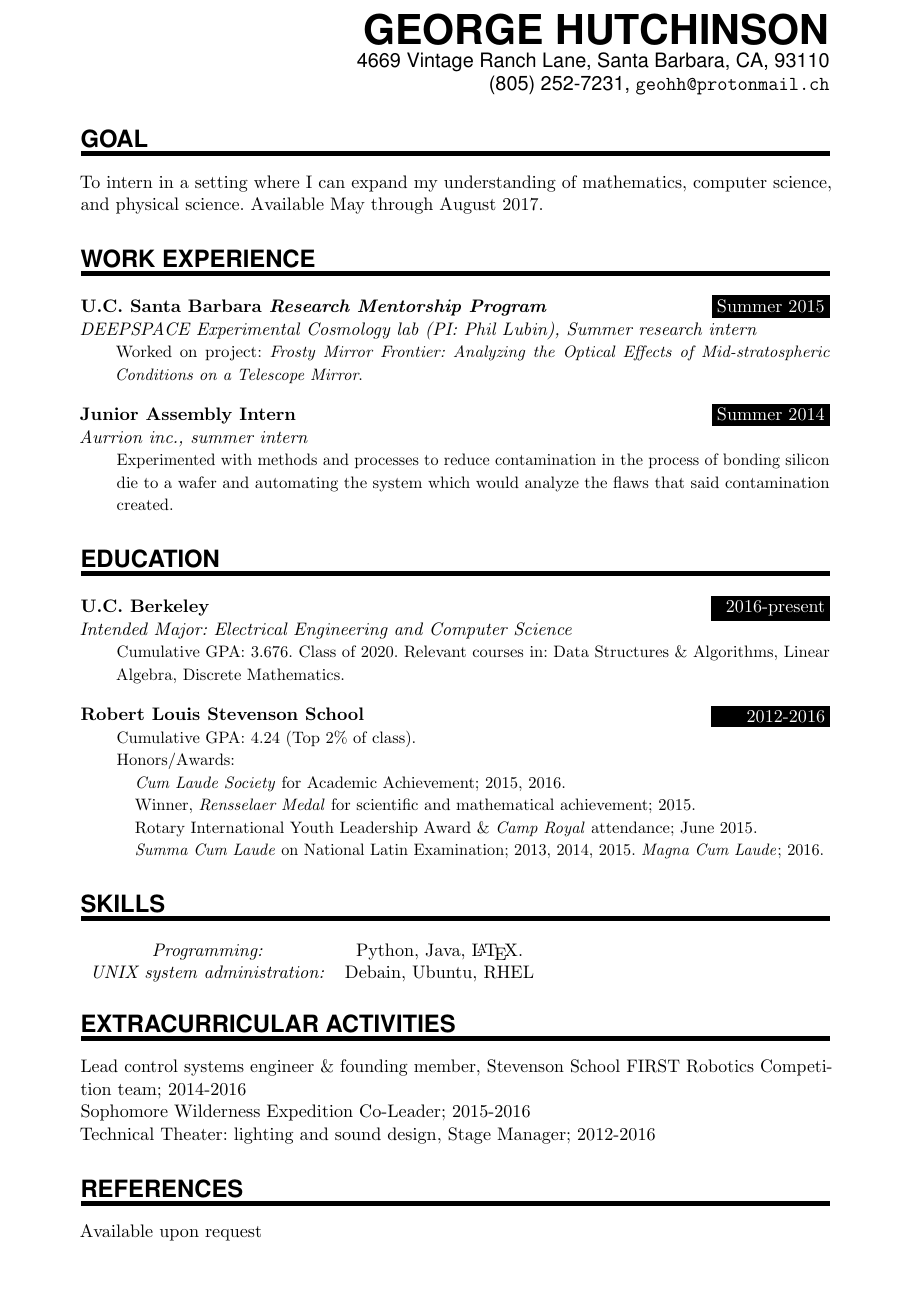
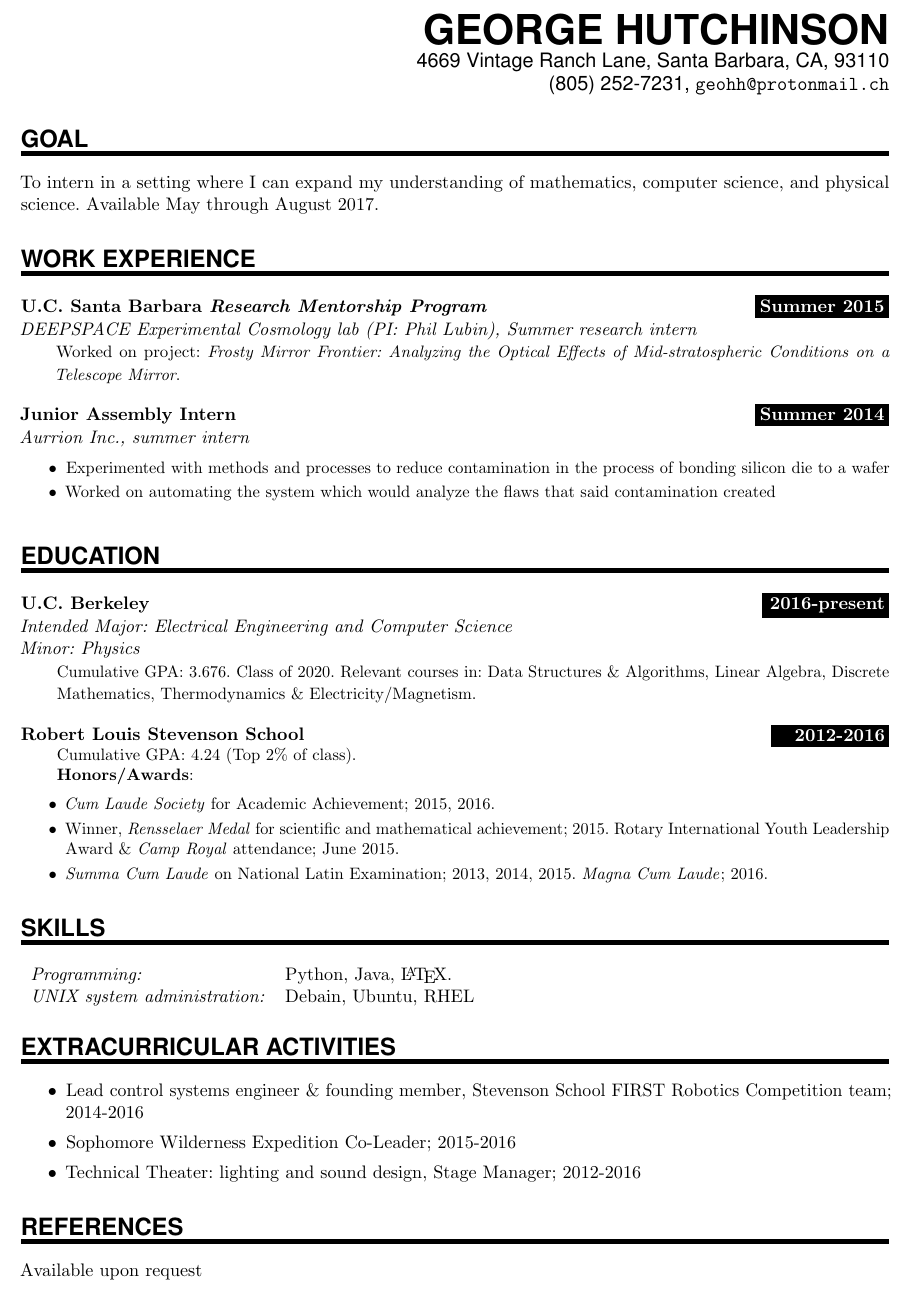
Before and after one commit to GeoHutch/resume, a LaTeX CV (resume.tex): part of the page, cut so that both start at the same text. Compiled offline with pdfLaTeX.

Commit message:
format updates

```diff
--- a/resume.tex
+++ b/resume.tex
@@ -34,7 +34,7 @@
 	\textheight=700px                    % Saving trees ;-)
 \usepackage{url}
 
-\geometry{verbose,tmargin=0.5in,bmargin=0.5in,lmargin=1in,rmargin=1in}
+\geometry{verbose,tmargin=0.5in,bmargin=0.5in,lmargin=0.5in,rmargin=0.5in}
 
 \frenchspacing              % Better looking spacings after periods
 \pagestyle{empty}           % No pagenumbers/headers/footers
@@ -78,8 +78,8 @@
 \newcommand{\EducationEntry}[4]{
 		\noindent \textbf{#1} \hfill      % Study
 		\colorbox{Black}{%
-			\parbox{6em}{%
-			\hfill\color{White}#2}} \par  % Duration
+			\parbox{6.5em}{%
+			\hfill\color{White}\textbf{#2}}} \par  % Duration
 		\noindent \textit{#3} \par        % School
 		\noindent\hangindent=2em\hangafter=0 \small #4 % Description
 		\normalsize \par}
@@ -88,13 +88,13 @@
 	\noindent \textbf{#1} \hfill      % Study
 	\colorbox{Black}{%
 		\parbox{6em}{%
-			\hfill\color{White}#2}} \par % Duration
+			\hfill\color{White}\textbf{#2}}} \par % Duration
 	\noindent\hangindent=2em\hangafter=0 \small #3 % Description
 	\normalsize \par}
 
 \newcommand{\WorkEntry}[4]{				  % Same as \EducationEntry
 		\noindent \textbf{#1} \hfill      % Jobname
-		\colorbox{Black}{\color{White}#2} \par  % Duration
+		\colorbox{Black}{\color{White}\textbf{#2}} \par  % Duration
 		\noindent \textit{#3} \par              % Company
 		\noindent\hangindent=2em\hangafter=0 \small #4 % Description
 		\normalsize \par}
@@ -138,21 +138,23 @@ Available May through August 2017.
 \WorkEntry{U.C. Santa Barbara \textit{Research Mentorship Program}}{Summer 2015}{DEEPSPACE Experimental Cosmology lab (PI: Phil Lubin), Summer research intern}{Worked on project: \textit{Frosty Mirror Frontier: Analyzing the Optical Effects of Mid-stratospheric Conditions on a Telescope Mirror}.}
 \sepspace
 
-\WorkEntry{Junior Assembly Intern}{Summer 2014}{Aurrion inc., summer intern}{Experimented with methods and processes to reduce contamination in the process of bonding silicon die to a wafer and automating the system which would analyze the flaws that said contamination created.}
+\WorkEntry{Junior Assembly Intern}{Summer 2014}{Aurrion Inc., summer intern}{\begin{itemize}\setlength\itemsep{0em}
+		\item Experimented with methods and processes to reduce contamination in the process of bonding silicon die to a wafer
+		\item Worked on automating the system which would analyze the flaws that said contamination created	\end{itemize} }
 
 %%% Education
 %%% ------------------------------------------------------------
 \label{EDU}
 \NewPart{Education}{}
 
-\EducationEntry{U.C. Berkeley}{2016-present}{Intended Major: Electrical Engineering and Computer Science}{Cumulative GPA: 3.676. Class of 2020. Relevant courses in: Data Structures \& Algorithms, Linear Algebra, Discrete Mathematics.}
+\EducationEntry{U.C. Berkeley}{2016-present}{Intended Major: Electrical Engineering and Computer Science\\Minor: Physics}{Cumulative GPA: 3.676. Class of 2020. Relevant courses in: Data Structures \& Algorithms, Linear Algebra, Discrete Mathematics, Thermodynamics \& Electricity/Magnetism.}
 \sepspace
 
-\EducationEntryNoSubtitle{Robert Louis Stevenson School}{2012-2016}{Cumulative GPA: 4.24 (Top 2\% of class).\\Honors/Awards:\\
-		\indent\textit{Cum Laude Society} for Academic Achievement; 2015, 2016.\\
-		\indent Winner, \textit{Rensselaer Medal} for scientific and mathematical achievement; 2015.\\
-		\indent Rotary International Youth Leadership Award \& \textit{Camp Royal} attendance; June 2015.\\
-		\indent \textit{Summa Cum Laude} on National Latin Examination; 2013, 2014, 2015. \textit{Magna Cum Laude}; 2016.
+\EducationEntryNoSubtitle{Robert Louis Stevenson School}{2012-2016}{Cumulative GPA: 4.24 (Top 2\% of class).\\\textbf{Honors/Awards}:\begin{itemize}\setlength\itemsep{0em}
+		\item\textit{Cum Laude Society} for Academic Achievement; 2015, 2016.
+		\item Winner, \textit{Rensselaer Medal} for scientific and mathematical achievement; 2015.
+		\indent Rotary International Youth Leadership Award \& \textit{Camp Royal} attendance; June 2015.
+		\item \textit{Summa Cum Laude} on National Latin Examination; 2013, 2014, 2015. \textit{Magna Cum Laude}; 2016.\end{itemize}
 	}
 
 
@@ -164,7 +166,7 @@ Available May through August 2017.
 %\SkillsEntry{Languages}{Dutch (mother tongue)}
 %\SkillsEntry{}{English (fluent)}
 %\SkillsEntry{}{German (fluent)}
-\begin{tabular}{cc}
+\begin{tabular}{ll}
 \textit{\raggedright{Programming:}} & Python, Java, \LaTeX.\\
 \textit{UNIX system administration:} & Debain, Ubuntu, RHEL\\
 \end{tabular}
@@ -172,9 +174,11 @@ Available May through August 2017.
 %%% Extracurriculars
 %%% ------------------------------------------------------------
 \NewPart{Extracurricular Activities}{}
-Lead control systems engineer \& founding member, Stevenson School FIRST Robotics Competition team; 2014-2016\\
-Sophomore Wilderness Expedition Co-Leader; 2015-2016\\
-Technical Theater: lighting and sound design, Stage Manager; 2012-2016
+\begin{itemize}\setlength\itemsep{0em}
+	\item Lead control systems engineer \& founding member, Stevenson School FIRST Robotics Competition team; 2014-2016
+	\item Sophomore Wilderness Expedition Co-Leader; 2015-2016
+	\item Technical Theater: lighting and sound design, Stage Manager; 2012-2016
+\end{itemize}
 
 %%% Referencese
 %%% ------------------------------------------------------------
```
Also changed, not shown: resume.pdf, 2 other files.
